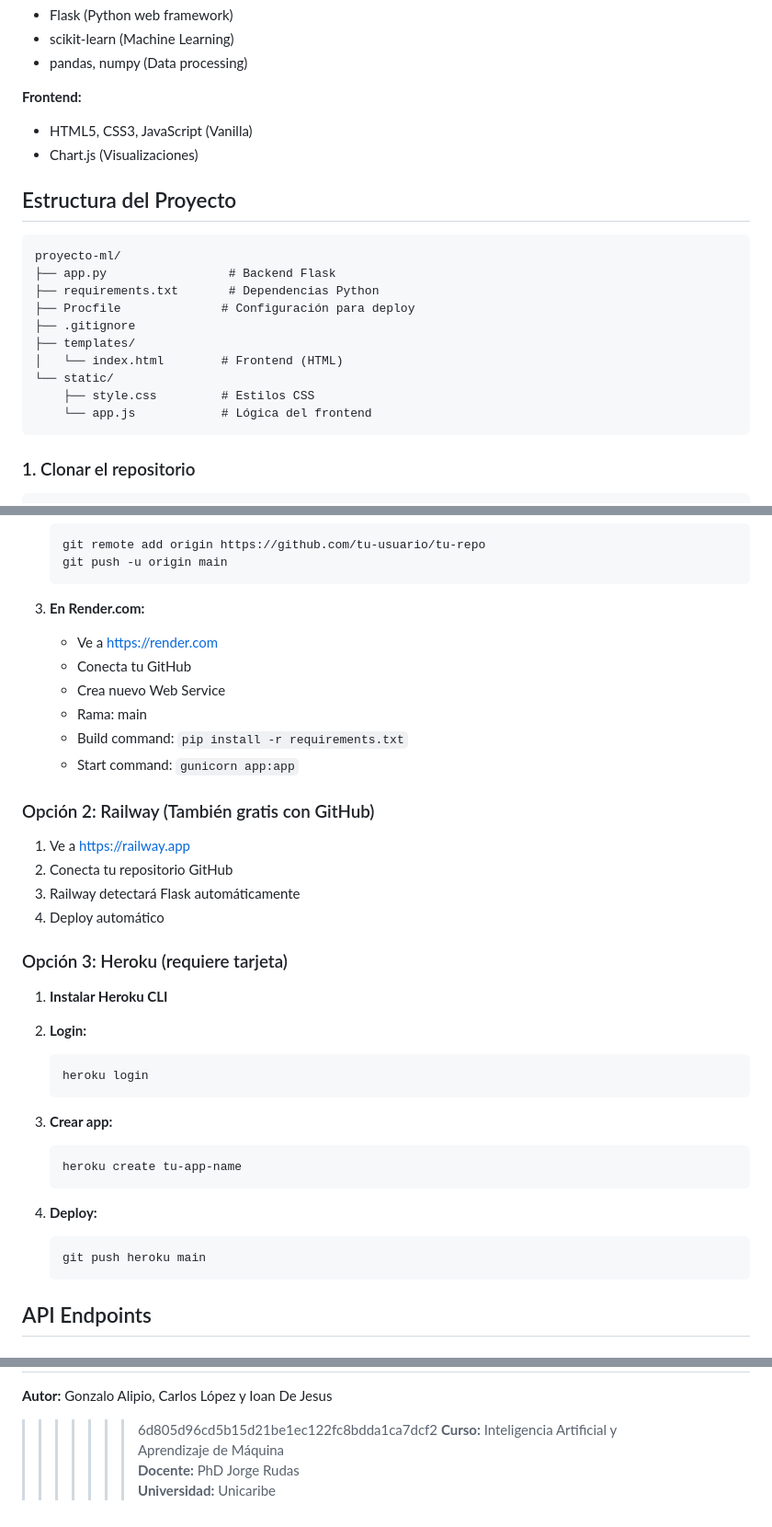
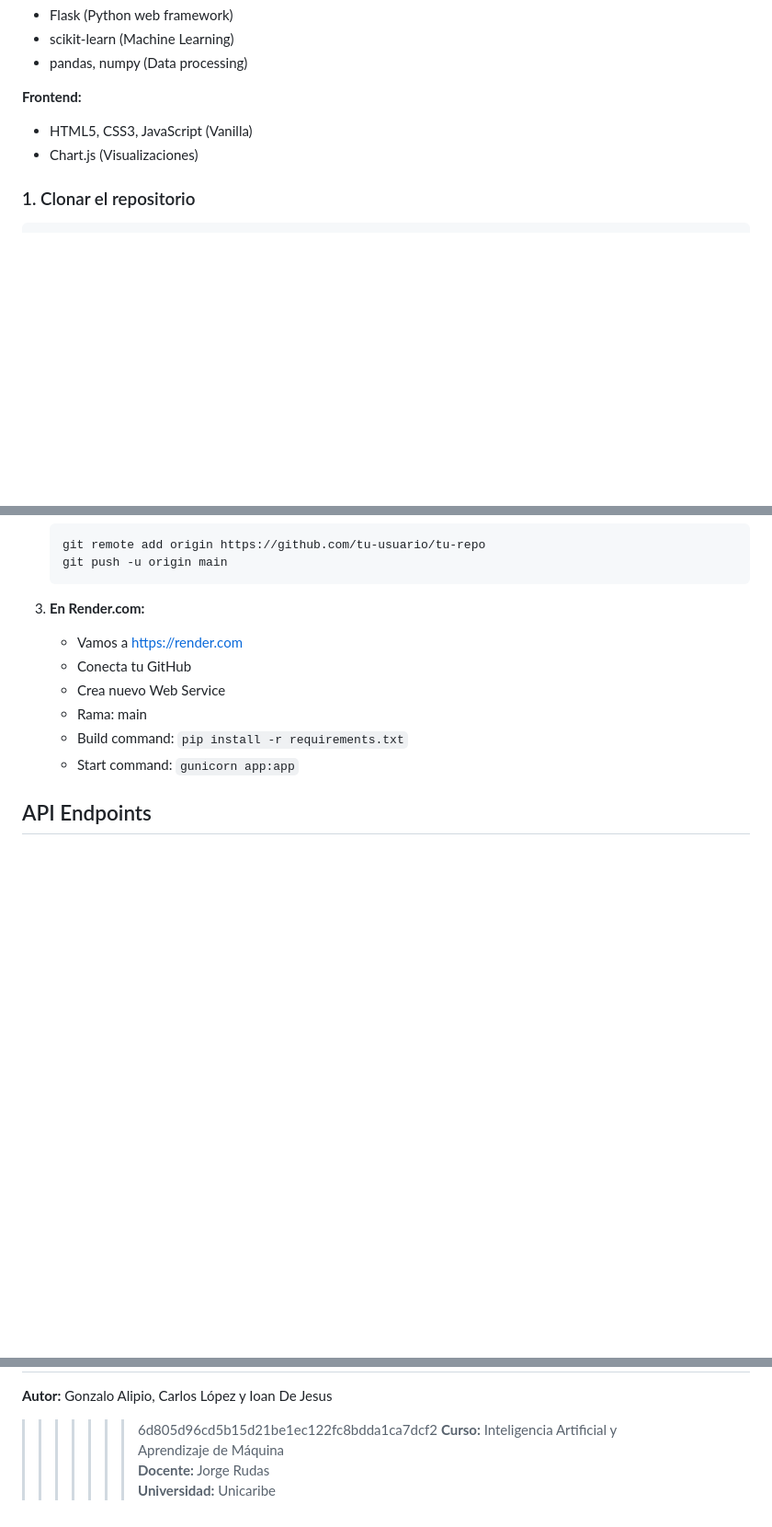
Before and after one commit to GonzaloAlipio88/proyecto-ml, a Markdown page: README.md, 3 parts joined by grey strips. Shown at 92% size. Drawn GitHub-style; blank space fills up the shorter version.

Commit message:
Update README by removing project structure and deployment options
Removed project structure section and deployment options for Railway and Heroku from the README.

````diff
--- a/README.md
+++ b/README.md
@@ -22,21 +22,6 @@ Visualización de coeficientes del modelo
 **Frontend:**
 - HTML5, CSS3, JavaScript (Vanilla)
 - Chart.js (Visualizaciones)
-
-## Estructura del Proyecto
-
-```
-proyecto-ml/
-├── app.py                 # Backend Flask
-├── requirements.txt       # Dependencias Python
-├── Procfile              # Configuración para deploy
-├── .gitignore
-├── templates/
-│   └── index.html        # Frontend (HTML)
-└── static/
-    ├── style.css         # Estilos CSS
-    └── app.js            # Lógica del frontend
-```
 
 ### 1. Clonar el repositorio
 ```bash
@@ -96,37 +81,12 @@ python app.py
    ```
 
 3. **En Render.com:**
-   - Ve a https://render.com
+   - Vamos a https://render.com
    - Conecta tu GitHub
    - Crea nuevo Web Service
    - Rama: main
    - Build command: `pip install -r requirements.txt`
    - Start command: `gunicorn app:app`
-
-### Opción 2: Railway (También gratis con GitHub)
-
-1. Ve a https://railway.app
-2. Conecta tu repositorio GitHub
-3. Railway detectará Flask automáticamente
-4. Deploy automático
-
-### Opción 3: Heroku (requiere tarjeta)
-
-1. **Instalar Heroku CLI**
-2. **Login:**
-   ```bash
-   heroku login
-   ```
-
-3. **Crear app:**
-   ```bash
-   heroku create tu-app-name
-   ```
-
-4. **Deploy:**
-   ```bash
-   git push heroku main
-   ```
 
 ## API Endpoints
 
@@ -239,5 +199,5 @@ Este proyecto es para fines educativos.
 **Autor:** Gonzalo Alipio, Carlos López y Ioan De Jesus
 >>>>>>> 6d805d96cd5b15d21be1ec122fc8bdda1ca7dcf2
 **Curso:** Inteligencia Artificial y Aprendizaje de Máquina
-**Docente:** PhD Jorge Rudas
+**Docente:** Jorge Rudas
 **Universidad:** Unicaribe
````
Also changed, not shown: other parts of README.md (+1 -1 lines).
